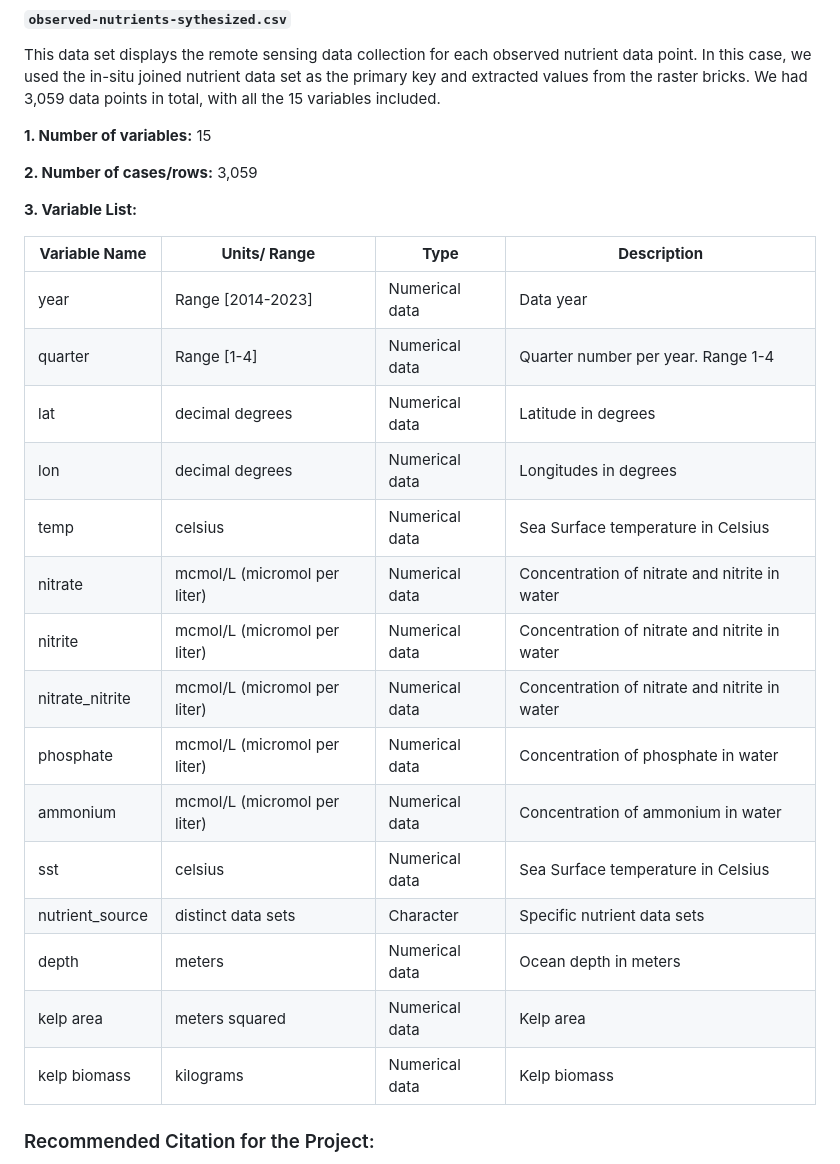
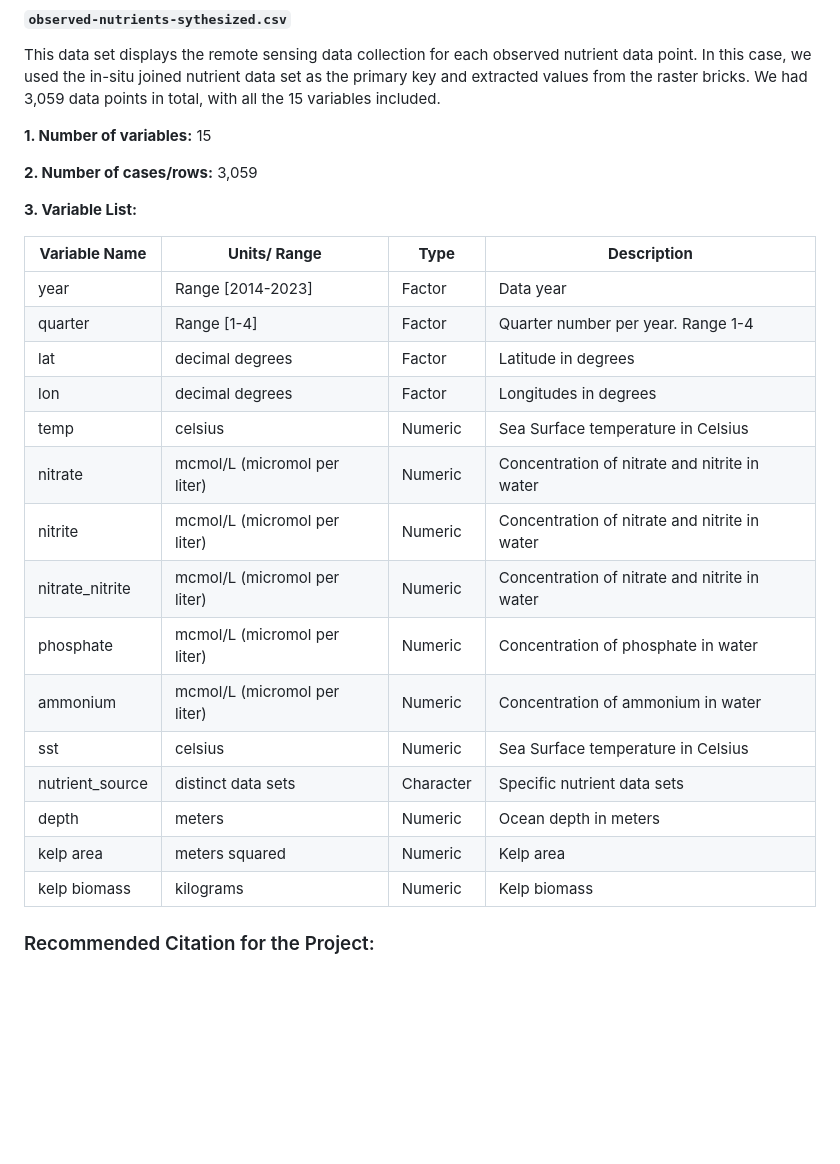
Before and after one commit to elkewind/kelpGeoMod-capstone-project, a Markdown page: README.md, the part around the change printed below. GitHub-like rendering; blank space fills up the shorter version.

```diff
--- a/README.md
+++ b/README.md
@@ -169,23 +180,23 @@ This data set displays the remote sensing data collection for each observed nutr
 
 **3. Variable List:**
 
-| **Variable Name** | **Units/ Range**             | **Type**       | **Description**                               |
-|------------------|------------------|------------------|-------------------|
-| year              | Range [2014-2023]            | Numerical data | Data year                                     |
-| quarter           | Range [1-4]                  | Numerical data | Quarter number per year. Range 1-4            |
-| lat               | decimal degrees              | Numerical data | Latitude in degrees                           |
-| lon               | decimal degrees              | Numerical data | Longitudes in degrees                         |
-| temp              | celsius                      | Numerical data | Sea Surface temperature in Celsius            |
-| nitrate           | mcmol/L (micromol per liter) | Numerical data | Concentration of nitrate and nitrite in water |
-| nitrite           | mcmol/L (micromol per liter) | Numerical data | Concentration of nitrate and nitrite in water |
-| nitrate_nitrite   | mcmol/L (micromol per liter) | Numerical data | Concentration of nitrate and nitrite in water |
-| phosphate         | mcmol/L (micromol per liter) | Numerical data | Concentration of phosphate in water           |
-| ammonium          | mcmol/L (micromol per liter) | Numerical data | Concentration of ammonium in water            |
-| sst               | celsius                      | Numerical data | Sea Surface temperature in Celsius            |
-| nutrient_source   | distinct data sets           | Character      | Specific nutrient data sets                   |
-| depth             | meters                       | Numerical data | Ocean depth in meters                         |
-| kelp area         | meters squared               | Numerical data | Kelp area                                     |
-| kelp biomass      | kilograms                    | Numerical data | Kelp biomass                                  |
+| **Variable Name** | **Units/ Range**             | **Type**  | **Description**                               |
+|------------|---------------------|---------|------------------------------|
+| year              | Range [2014-2023]            | Factor    | Data year                                     |
+| quarter           | Range [1-4]                  | Factor    | Quarter number per year. Range 1-4            |
+| lat               | decimal degrees              | Factor    | Latitude in degrees                           |
+| lon               | decimal degrees              | Factor    | Longitudes in degrees                         |
+| temp              | celsius                      | Numeric   | Sea Surface temperature in Celsius            |
+| nitrate           | mcmol/L (micromol per liter) | Numeric   | Concentration of nitrate and nitrite in water |
+| nitrite           | mcmol/L (micromol per liter) | Numeric   | Concentration of nitrate and nitrite in water |
+| nitrate_nitrite   | mcmol/L (micromol per liter) | Numeric   | Concentration of nitrate and nitrite in water |
+| phosphate         | mcmol/L (micromol per liter) | Numeric   | Concentration of phosphate in water           |
+| ammonium          | mcmol/L (micromol per liter) | Numeric   | Concentration of ammonium in water            |
+| sst               | celsius                      | Numeric   | Sea Surface temperature in Celsius            |
+| nutrient_source   | distinct data sets           | Character | Specific nutrient data sets                   |
+| depth             | meters                       | Numeric   | Ocean depth in meters                         |
+| kelp area         | meters squared               | Numeric   | Kelp area                                     |
+| kelp biomass      | kilograms                    | Numeric   | Kelp biomass                                  |
 
 ### Recommended Citation for the Project:
 
```
Also changed, not shown: other parts of README.md (+48 -37 lines).
